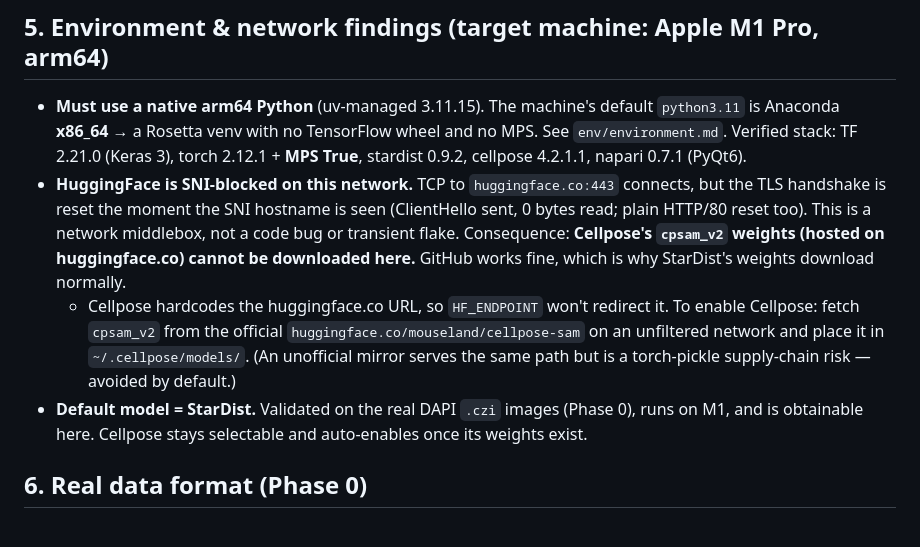
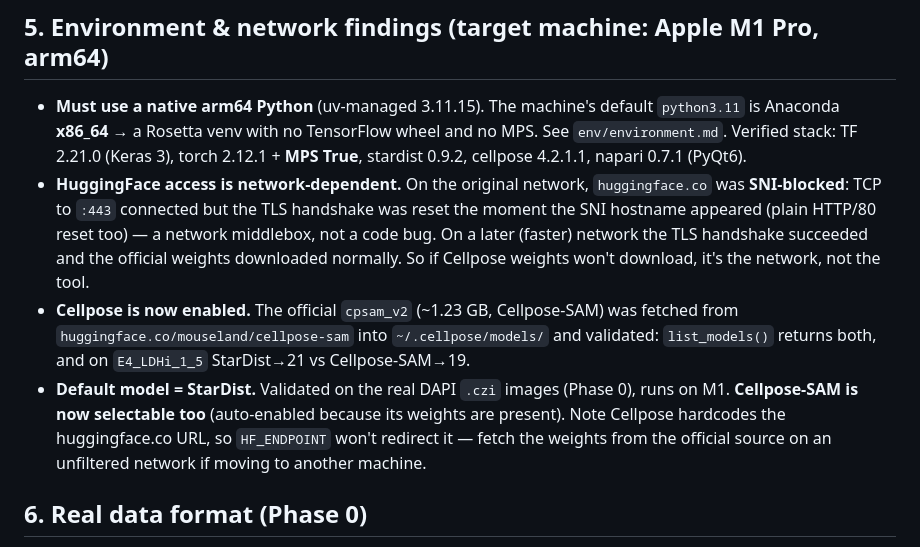
Before and after one commit to stellakaval/cellcounter, a Markdown page: docs/research_notes.md, the part around the change. Drawn GitHub-style.

```diff
--- a/docs/research_notes.md
+++ b/docs/research_notes.md
@@ -87,17 +87,18 @@ adjustable threshold).
   is Anaconda **x86_64** → a Rosetta venv with no TensorFlow wheel and no MPS. See
   `env/environment.md`. Verified stack: TF 2.21.0 (Keras 3), torch 2.12.1 + **MPS True**,
   stardist 0.9.2, cellpose 4.2.1.1, napari 0.7.1 (PyQt6).
-- **HuggingFace is SNI-blocked on this network.** TCP to `huggingface.co:443` connects, but the
-  TLS handshake is reset the moment the SNI hostname is seen (ClientHello sent, 0 bytes read;
-  plain HTTP/80 reset too). This is a network middlebox, not a code bug or transient flake.
-  Consequence: **Cellpose's `cpsam_v2` weights (hosted on huggingface.co) cannot be downloaded
-  here.** GitHub works fine, which is why StarDist's weights download normally.
-  - Cellpose hardcodes the huggingface.co URL, so `HF_ENDPOINT` won't redirect it. To enable
-    Cellpose: fetch `cpsam_v2` from the official `huggingface.co/mouseland/cellpose-sam` on an
-    unfiltered network and place it in `~/.cellpose/models/`. (An unofficial mirror serves the
-    same path but is a torch-pickle supply-chain risk — avoided by default.)
-- **Default model = StarDist.** Validated on the real DAPI `.czi` images (Phase 0), runs on M1,
-  and is obtainable here. Cellpose stays selectable and auto-enables once its weights exist.
+- **HuggingFace access is network-dependent.** On the original network, `huggingface.co` was
+  **SNI-blocked**: TCP to `:443` connected but the TLS handshake was reset the moment the SNI
+  hostname appeared (plain HTTP/80 reset too) — a network middlebox, not a code bug. On a
+  later (faster) network the TLS handshake succeeded and the official weights downloaded
+  normally. So if Cellpose weights won't download, it's the network, not the tool.
+- **Cellpose is now enabled.** The official `cpsam_v2` (~1.23 GB, Cellpose-SAM) was fetched
+  from `huggingface.co/mouseland/cellpose-sam` into `~/.cellpose/models/` and validated:
+  `list_models()` returns both, and on `E4_LDHi_1_5` StarDist→21 vs Cellpose-SAM→19.
+- **Default model = StarDist.** Validated on the real DAPI `.czi` images (Phase 0), runs on M1.
+  **Cellpose-SAM is now selectable too** (auto-enabled because its weights are present). Note
+  Cellpose hardcodes the huggingface.co URL, so `HF_ENDPOINT` won't redirect it — fetch the
+  weights from the official source on an unfiltered network if moving to another machine.
 
 ## 6. Real data format (Phase 0)
 
```
Also changed, not shown: README.md (+19 -6 lines).
